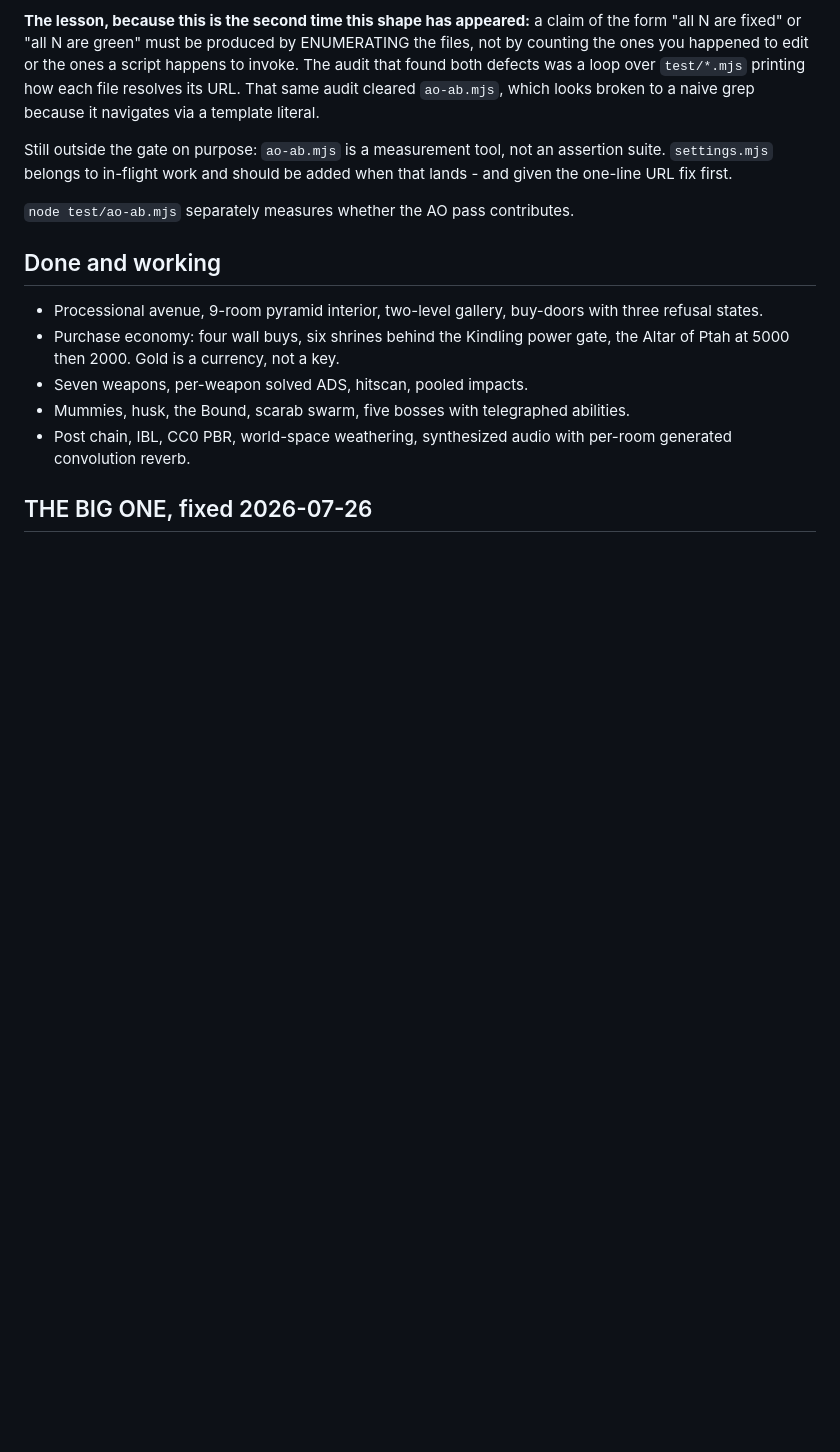
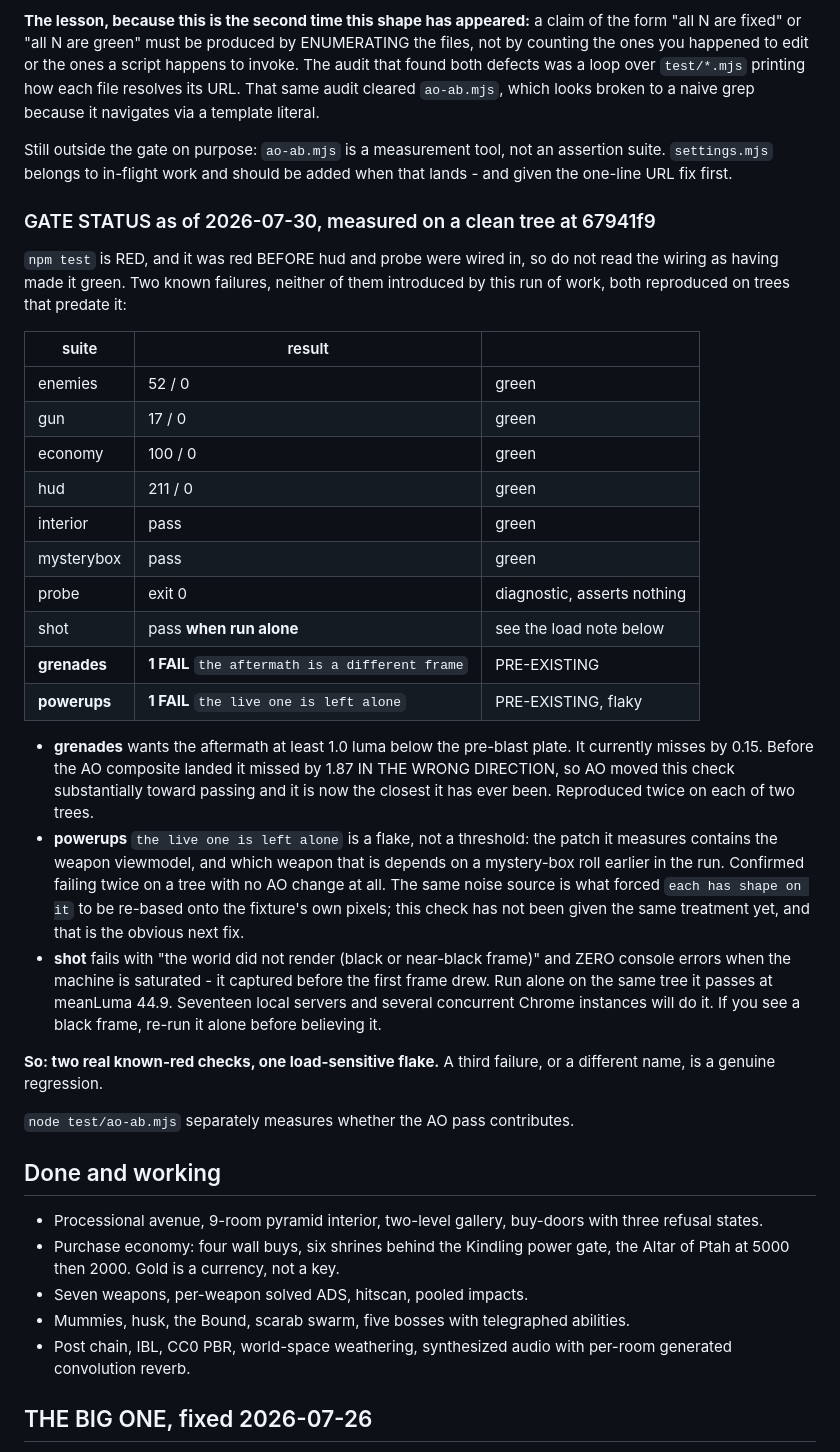
Before and after one commit to eddiebelaval/sands-of-the-restless, a Markdown page: STATE.md, the part around the change. Rendered like a GitHub page; blank space fills up the shorter version.

Commit message:
docs(sands): npm test is red, and wiring hud in did not change that
Correcting my own record. The commit that added hud and probe to npm test framed it
as the durable fix for the orphaned-suite problem, which it is - but the phrasing
invited the reading that npm test is therefore green. It is not, and it was not
green before the wiring either. Anyone who runs it and sees red needs to know which
failures are expected, or the gate is useless in a different way.

Measured on a clean tree at 67941f9, all ten suites, URLs passed explicitly:

    enemies 52/0   gun 17/0   economy 100/0   hud 211/0
    interior pass  mysterybox pass  probe exit 0
    shot pass when run alone
    grenades  1 FAIL  the aftermath is a different frame   PRE-EXISTING
    powerups  1 FAIL  the live one is left alone           PRE-EXISTING, flaky

Neither red check was introduced by this run of work and both were reproduced on
trees that predate it.

grenades wants the aftermath at least 1.0 luma below the pre-blast plate and misses
by 0.15. Before the AO composite it missed by 1.87 IN THE WRONG DIRECTION, so that
change moved this check most of the way toward passing and it is now the closest it
has ever been.

powerups `the live one is left alone` is a flake rather than a threshold, and its
cause is already documented one gate over: the patch it measures contains the weapon
viewmodel, and which weapon that is depends on a mystery-box roll earlier in the run.
That is the same noise source that forced `each has shape on it` to be re-based onto
the fixture's own pixels. This check has not had the same treatment and it is the
obvious next fix.

shot deserves its own note because its failure mode looks alarming and is not: "the
world did not render (black or near-black frame)" with ZERO console errors, purely
because the machine was saturated and it captured before the first frame drew.
Seventeen local servers and several concurrent Chrome instances will do it. Alone on
the same tree it passes at meanLuma 44.9. Two independent agents hit this today, one
of them proving both trees pass in an alternating A/B under load.

So the rule for whoever reads this next: two known-red checks and one
load-sensitive flake. A third failure, or a different name, is a real regression.

Co-Authored-By: Claude Opus 5 (1M context) <noreply@anthropic.com>
Claude-Session: https://claude.ai/code/session_01Q1arL9eYTk4gBabFpS5UH1

```diff
--- a/STATE.md
+++ b/STATE.md
@@ -105,6 +105,44 @@ template literal.
 Still outside the gate on purpose: `ao-ab.mjs` is a measurement tool, not an
 assertion suite. `settings.mjs` belongs to in-flight work and should be added when
 that lands - and given the one-line URL fix first.
+
+### GATE STATUS as of 2026-07-30, measured on a clean tree at 67941f9
+
+`npm test` is RED, and it was red BEFORE hud and probe were wired in, so do not
+read the wiring as having made it green. Two known failures, neither of them
+introduced by this run of work, both reproduced on trees that predate it:
+
+| suite | result | |
+|---|---|---|
+| enemies | 52 / 0 | green |
+| gun | 17 / 0 | green |
+| economy | 100 / 0 | green |
+| hud | 211 / 0 | green |
+| interior | pass | green |
+| mysterybox | pass | green |
+| probe | exit 0 | diagnostic, asserts nothing |
+| shot | pass **when run alone** | see the load note below |
+| **grenades** | **1 FAIL** `the aftermath is a different frame` | PRE-EXISTING |
+| **powerups** | **1 FAIL** `the live one is left alone` | PRE-EXISTING, flaky |
+
+- **grenades** wants the aftermath at least 1.0 luma below the pre-blast plate. It
+  currently misses by 0.15. Before the AO composite landed it missed by 1.87 IN THE
+  WRONG DIRECTION, so AO moved this check substantially toward passing and it is
+  now the closest it has ever been. Reproduced twice on each of two trees.
+- **powerups** `the live one is left alone` is a flake, not a threshold: the patch
+  it measures contains the weapon viewmodel, and which weapon that is depends on a
+  mystery-box roll earlier in the run. Confirmed failing twice on a tree with no AO
+  change at all. The same noise source is what forced `each has shape on it` to be
+  re-based onto the fixture's own pixels; this check has not been given the same
+  treatment yet, and that is the obvious next fix.
+- **shot** fails with "the world did not render (black or near-black frame)" and
+  ZERO console errors when the machine is saturated - it captured before the first
+  frame drew. Run alone on the same tree it passes at meanLuma 44.9. Seventeen local
+  servers and several concurrent Chrome instances will do it. If you see a black
+  frame, re-run it alone before believing it.
+
+**So: two real known-red checks, one load-sensitive flake.** A third failure, or a
+different name, is a genuine regression.
 
 `node test/ao-ab.mjs` separately measures whether the AO pass contributes.
 
```
